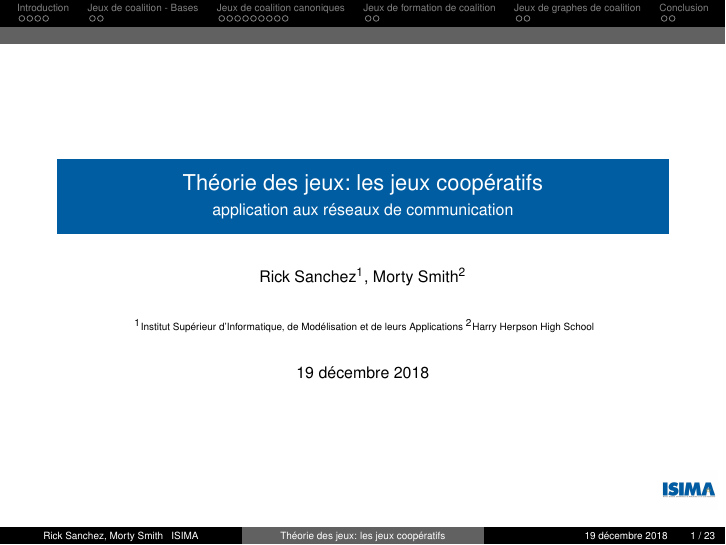
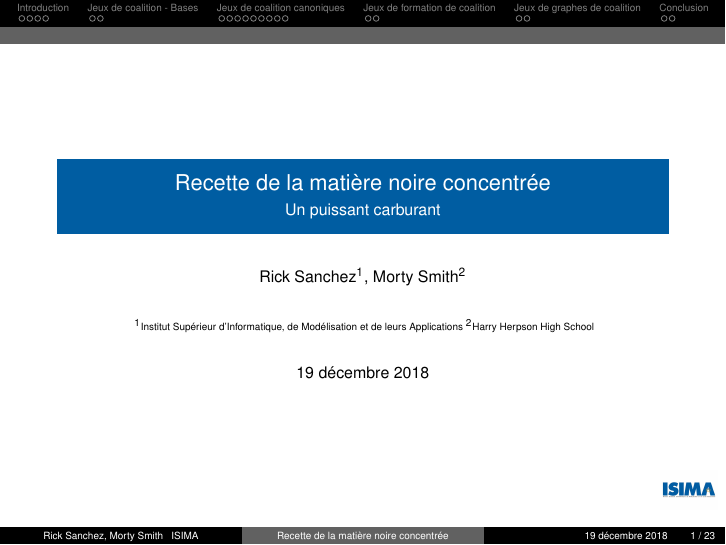
Before and after one commit to yafeunteun/ISIMA-Beamer, LaTeX slides (main.tex): page 1 of 23. Compiled offline with pdfLaTeX.

Commit message:
coolify the title

```diff
--- a/main.tex
+++ b/main.tex
@@ -15,10 +15,10 @@
   \end{frame}
 }
 
-\title[Théorie des jeux: les jeux coopératifs]{Théorie des jeux: les jeux coopératifs}
+\title[Recette de la matière noire concentrée]{Recette de la matière noire concentrée}
 % Titre du diaporama
 
-\subtitle{application aux réseaux de communication}
+\subtitle{Un puissant carburant}
 % Sous-titre optionnel
 
 \author{Rick Sanchez\inst{1}, Morty Smith\inst{2}}
```
